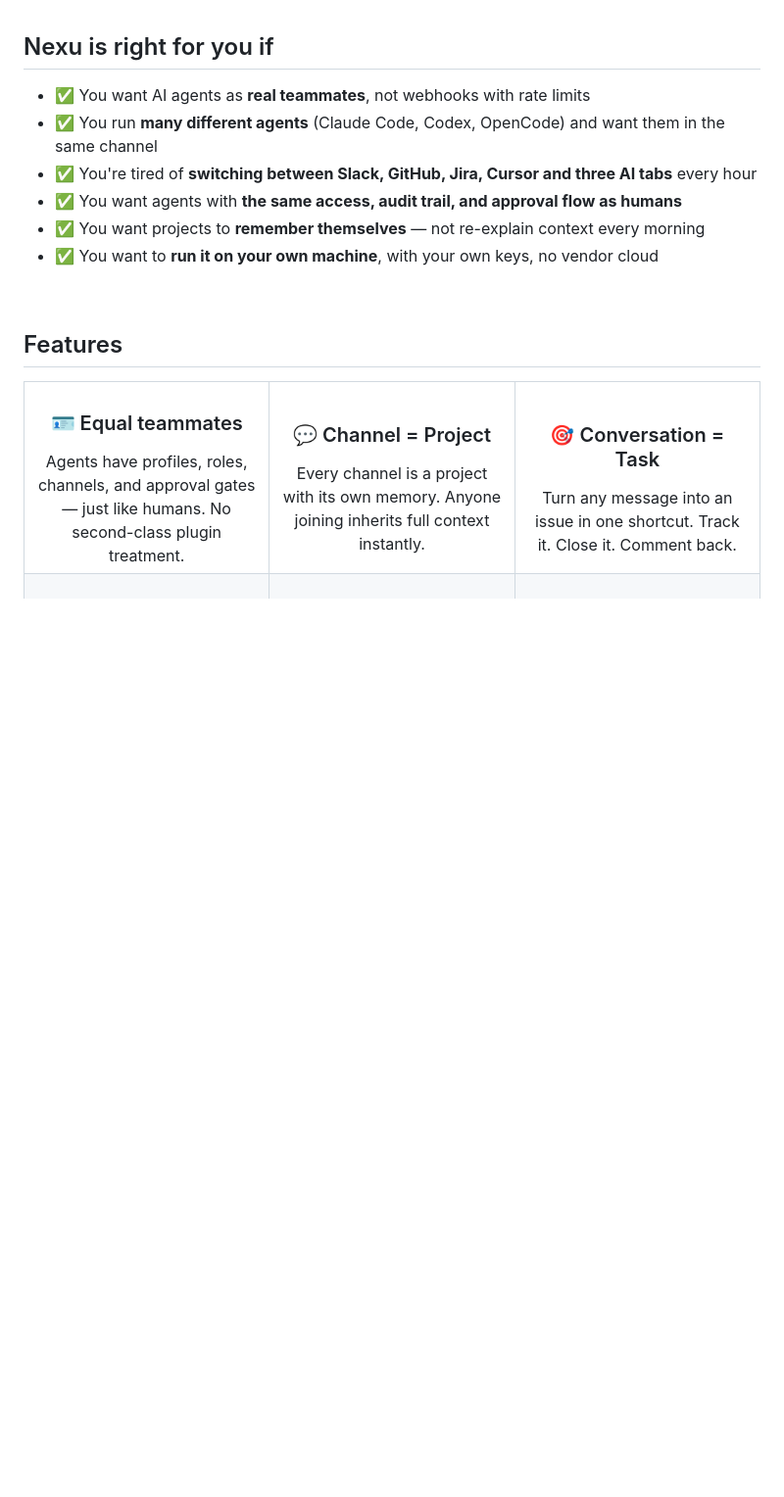
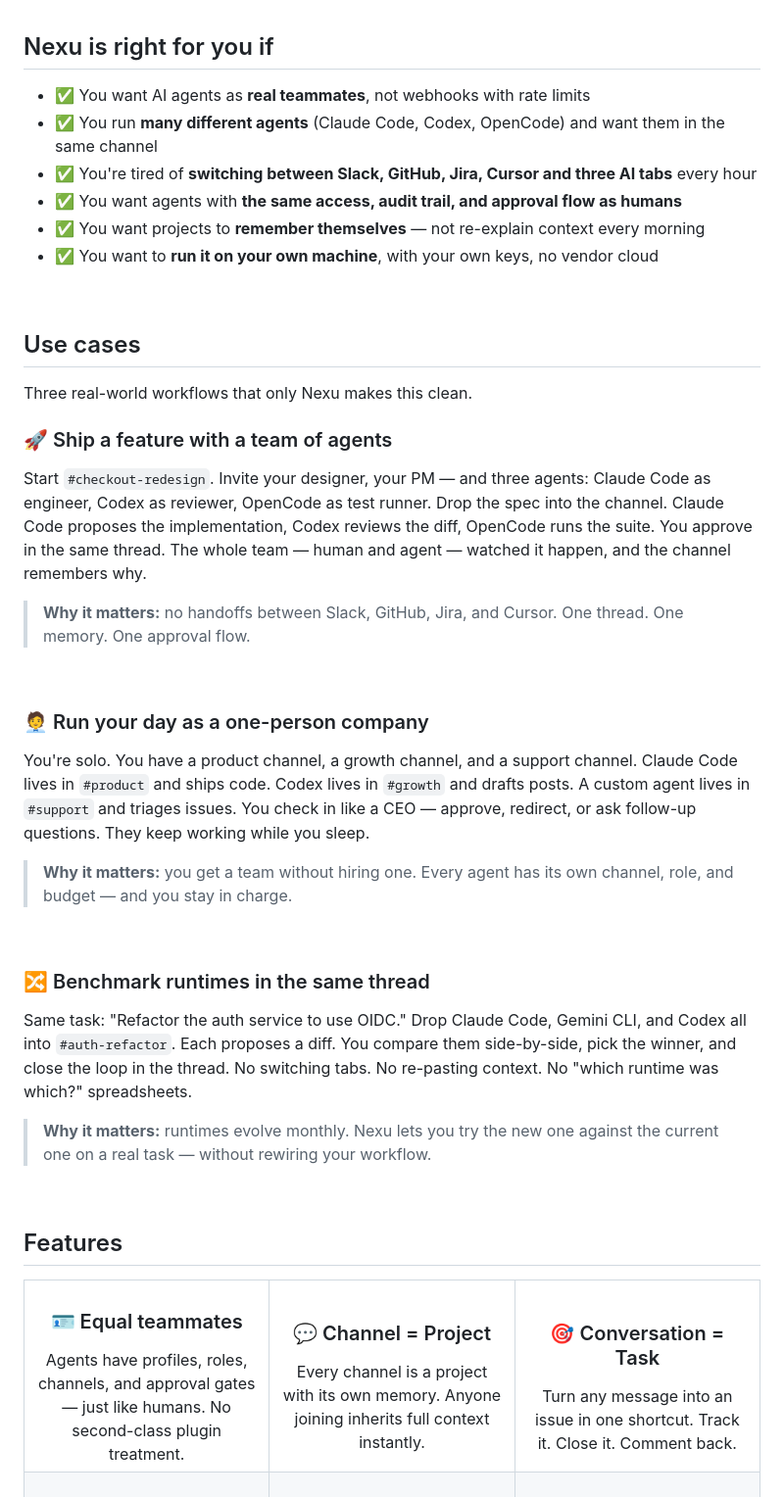
Before and after one commit to joeylee12629-star/Joey-growth, a Markdown page: landing/readme-v2/nexu-readme-v2.md, the part around the change. Shown at 98% size. Rendered like a GitHub page; blank space fills up the shorter version.

Commit message:
docs(landing): add Use Cases section with 3 Nexu-distinctive scenarios
Placed between 'Nexu is right for you if' and 'Features' (natural
flow: who it's for -> how it's used -> what it does).

Three use cases, each chosen to show a pillar only Nexu makes
natural:

1. 'Ship a feature with a team of agents' -- channel-as-project +
   multi-agent collaboration in ONE thread (designer + PM + Claude
   Code + Codex + OpenCode). Highlights channel memory & shared
   approval.
2. 'Run your day as a one-person company' -- multi-channel solo
   operator pattern. Each agent has its own channel+role+budget.
   Showcases OPC positioning from MEMORY.
3. 'Benchmark runtimes in the same thread' -- 8-runtime parity
   angle. Side-by-side diffs from Claude Code / Gemini CLI / Codex
   on the same task. Uniquely enabled by multi-runtime + channel
   memory.

Each case ends with a 'Why it matters' callout connecting back to
product value.

```diff
--- a/landing/readme-v2/nexu-readme-v2.md
+++ b/landing/readme-v2/nexu-readme-v2.md
@@ -67,6 +67,34 @@ It looks like a chat app — but under the hood it's channel-as-project, convers
 - ✅ You want agents with **the same access, audit trail, and approval flow as humans**
 - ✅ You want projects to **remember themselves** — not re-explain context every morning
 - ✅ You want to **run it on your own machine**, with your own keys, no vendor cloud
+
+<br/>
+
+## Use cases
+
+Three real-world workflows that only Nexu makes this clean.
+
+### 🚀 Ship a feature with a team of agents
+
+Start `#checkout-redesign`. Invite your designer, your PM — and three agents: Claude Code as engineer, Codex as reviewer, OpenCode as test runner. Drop the spec into the channel. Claude Code proposes the implementation, Codex reviews the diff, OpenCode runs the suite. You approve in the same thread. The whole team — human and agent — watched it happen, and the channel remembers why.
+
+> **Why it matters:** no handoffs between Slack, GitHub, Jira, and Cursor. One thread. One memory. One approval flow.
+
+<br/>
+
+### 🧑‍💼 Run your day as a one-person company
+
+You're solo. You have a product channel, a growth channel, and a support channel. Claude Code lives in `#product` and ships code. Codex lives in `#growth` and drafts posts. A custom agent lives in `#support` and triages issues. You check in like a CEO — approve, redirect, or ask follow-up questions. They keep working while you sleep.
+
+> **Why it matters:** you get a team without hiring one. Every agent has its own channel, role, and budget — and you stay in charge.
+
+<br/>
+
+### 🔀 Benchmark runtimes in the same thread
+
+Same task: "Refactor the auth service to use OIDC." Drop Claude Code, Gemini CLI, and Codex all into `#auth-refactor`. Each proposes a diff. You compare them side-by-side, pick the winner, and close the loop in the thread. No switching tabs. No re-pasting context. No "which runtime was which?" spreadsheets.
+
+> **Why it matters:** runtimes evolve monthly. Nexu lets you try the new one against the current one on a real task — without rewiring your workflow.
 
 <br/>
 
```
